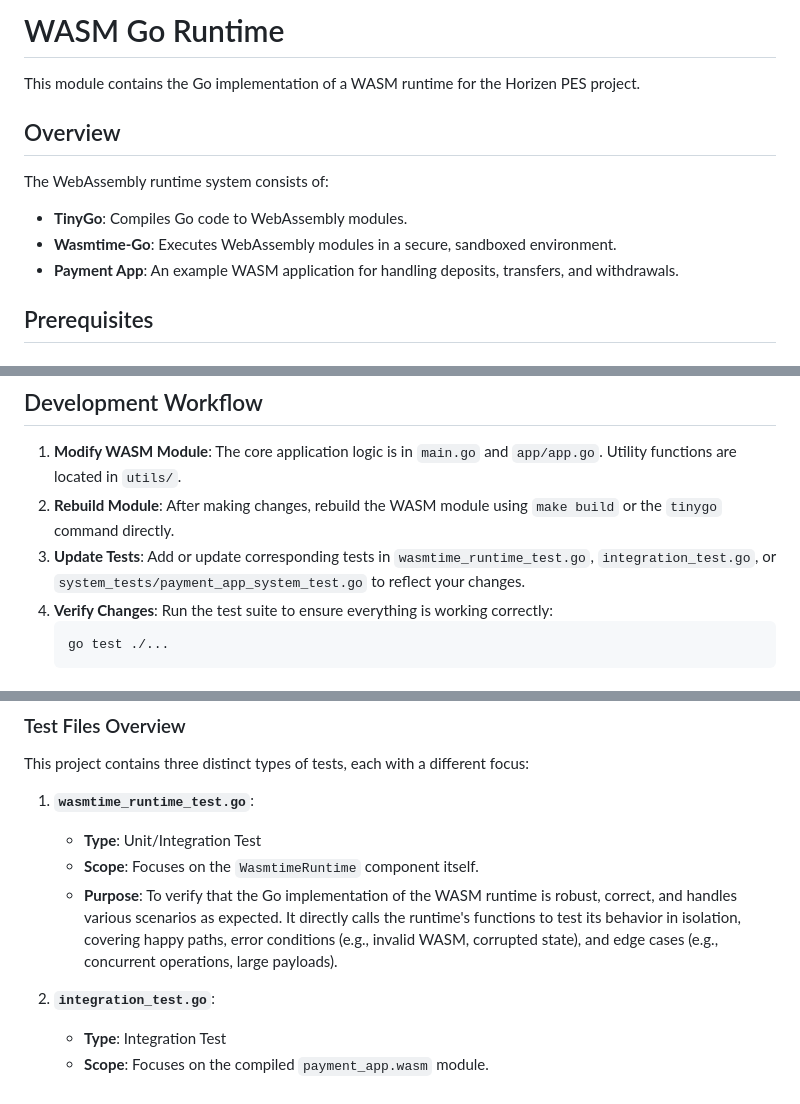
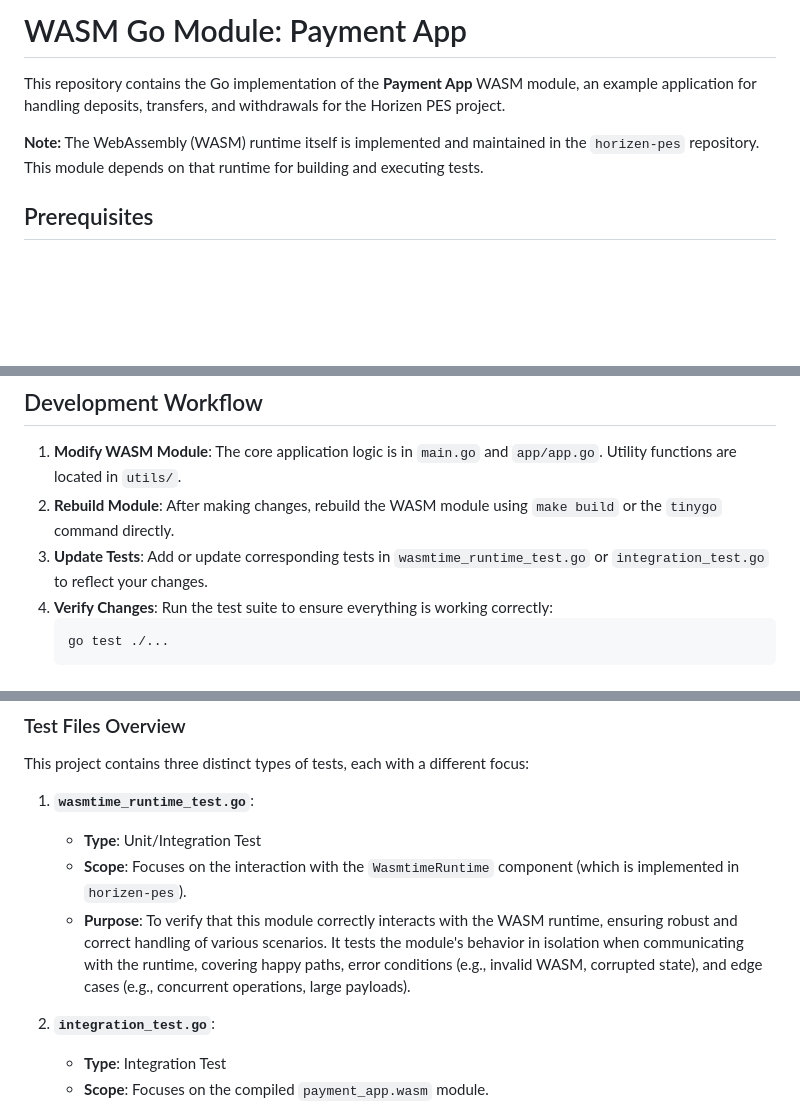
Before and after one commit to HorizenOfficial/vela-nova, a Markdown page: runtime/wasm-go/README.md, 3 parts joined by grey strips. GitHub-like rendering; blank space fills up the shorter version.

Commit message:
Improved README.md file

````diff
--- a/runtime/wasm-go/README.md
+++ b/runtime/wasm-go/README.md
@@ -1,13 +1,8 @@
-# WASM Go Runtime
+# WASM Go Module: Payment App
 
-This module contains the Go implementation of a WASM runtime for the Horizen PES project.
+This repository contains the Go implementation of the **Payment App** WASM module, an example application for handling deposits, transfers, and withdrawals for the Horizen PES project.
 
-## Overview
-
-The WebAssembly runtime system consists of:
-- **TinyGo**: Compiles Go code to WebAssembly modules.
-- **Wasmtime-Go**: Executes WebAssembly modules in a secure, sandboxed environment.
-- **Payment App**: An example WASM application for handling deposits, transfers, and withdrawals.
+**Note:** The WebAssembly (WASM) runtime itself is implemented and maintained in the `horizen-pes` repository. This module depends on that runtime for building and executing tests.
 
 ## Prerequisites
 
@@ -59,7 +54,7 @@ This will create the `build/payment_app.wasm` file.
 
 1.  **Modify WASM Module**: The core application logic is in `main.go` and `app/app.go`. Utility functions are located in `utils/`.
 2.  **Rebuild Module**: After making changes, rebuild the WASM module using `make build` or the `tinygo` command directly.
-3.  **Update Tests**: Add or update corresponding tests in `wasmtime_runtime_test.go`, `integration_test.go`, or `system_tests/payment_app_system_test.go` to reflect your changes.
+3.  **Update Tests**: Add or update corresponding tests in `wasmtime_runtime_test.go` or `integration_test.go` to reflect your changes.
 4.  **Verify Changes**: Run the test suite to ensure everything is working correctly:
     ```bash
     go test ./...
@@ -80,8 +75,8 @@ This project contains three distinct types of tests, each with a different focus
 
 1.  **`wasmtime_runtime_test.go`**:
     *   **Type**: Unit/Integration Test
-    *   **Scope**: Focuses on the `WasmtimeRuntime` component itself.
-    *   **Purpose**: To verify that the Go implementation of the WASM runtime is robust, correct, and handles various scenarios as expected. It directly calls the runtime's functions to test its behavior in isolation, covering happy paths, error conditions (e.g., invalid WASM, corrupted state), and edge cases (e.g., concurrent operations, large payloads).
+    *   **Scope**: Focuses on the interaction with the `WasmtimeRuntime` component (which is implemented in `horizen-pes`).
+    *   **Purpose**: To verify that this module correctly interacts with the WASM runtime, ensuring robust and correct handling of various scenarios. It tests the module's behavior in isolation when communicating with the runtime, covering happy paths, error conditions (e.g., invalid WASM, corrupted state), and edge cases (e.g., concurrent operations, large payloads).
 
 2.  **`integration_test.go`**:
     *   **Type**: Integration Test
````
